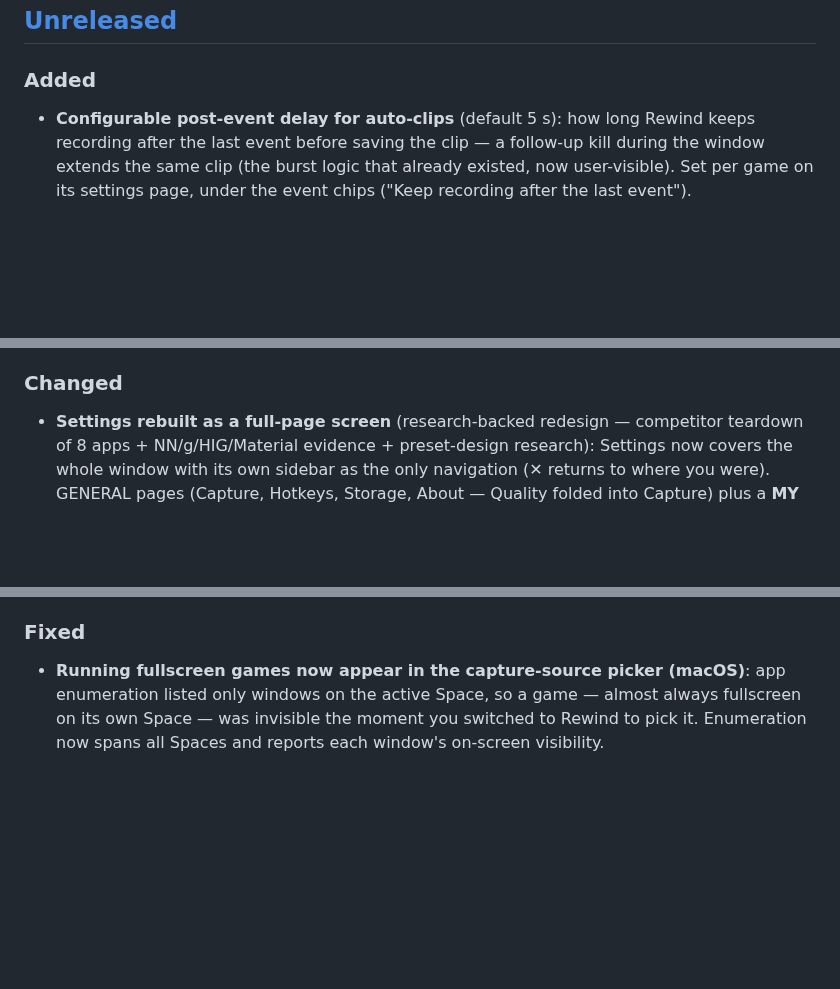
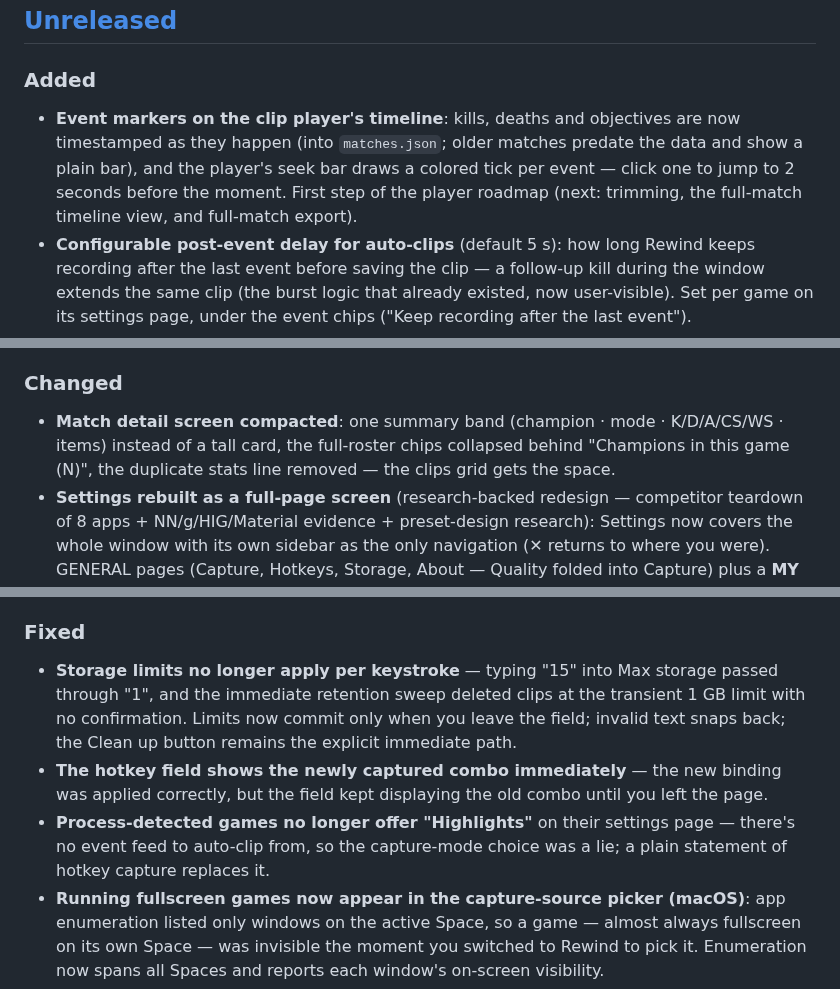
Before and after one commit to abdelaziz-mahdy/rewind, a Markdown page: CHANGELOG.md, 3 parts joined by grey strips. GitHub-like rendering; blank space fills up the shorter version.

Commit message:
docs: changelog for timeline markers, match-screen compaction, and settings fixes

```diff
--- a/CHANGELOG.md
+++ b/CHANGELOG.md
@@ -7,6 +7,12 @@ All notable changes to Rewind are documented here. Format based on
 ## [Unreleased]
 
 ### Added
+- **Event markers on the clip player's timeline**: kills, deaths and
+  objectives are now timestamped as they happen (into `matches.json`;
+  older matches predate the data and show a plain bar), and the player's
+  seek bar draws a colored tick per event — click one to jump to 2 seconds
+  before the moment. First step of the player roadmap (next: trimming, the
+  full-match timeline view, and full-match export).
 - **Configurable post-event delay for auto-clips** (default 5 s): how long
   Rewind keeps recording after the last event before saving the clip — a
   follow-up kill during the window extends the same clip (the burst logic
@@ -60,6 +66,10 @@ All notable changes to Rewind are documented here. Format based on
   backend alone.
 
 ### Changed
+- **Match detail screen compacted**: one summary band (champion · mode ·
+  K/D/A/CS/WS · items) instead of a tall card, the full-roster chips
+  collapsed behind "Champions in this game (N)", the duplicate stats line
+  removed — the clips grid gets the space.
 - **Settings rebuilt as a full-page screen** (research-backed redesign —
   competitor teardown of 8 apps + NN/g/HIG/Material evidence + preset-design
   research): Settings now covers the whole window with its own sidebar as
@@ -96,6 +106,18 @@ All notable changes to Rewind are documented here. Format based on
   changed.
 
 ### Fixed
+- **Storage limits no longer apply per keystroke** — typing "15" into Max
+  storage passed through "1", and the immediate retention sweep deleted
+  clips at the transient 1 GB limit with no confirmation. Limits now
+  commit only when you leave the field; invalid text snaps back; the
+  Clean up button remains the explicit immediate path.
+- **The hotkey field shows the newly captured combo immediately** — the
+  new binding was applied correctly, but the field kept displaying the old
+  combo until you left the page.
+- **Process-detected games no longer offer "Highlights"** on their
+  settings page — there's no event feed to auto-clip from, so the
+  capture-mode choice was a lie; a plain statement of hotkey capture
+  replaces it.
 - **Running fullscreen games now appear in the capture-source picker
   (macOS)**: app enumeration listed only windows on the active Space, so a
   game — almost always fullscreen on its own Space — was invisible the
```
